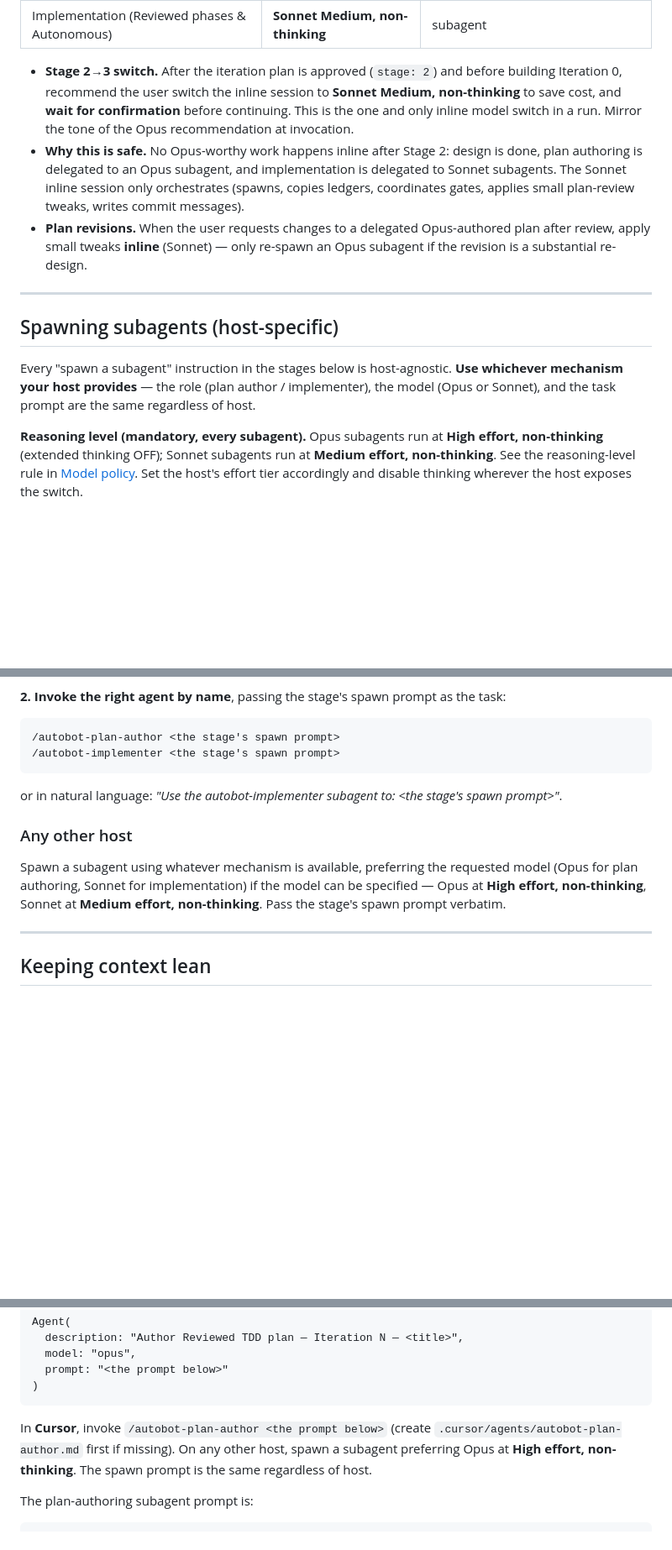
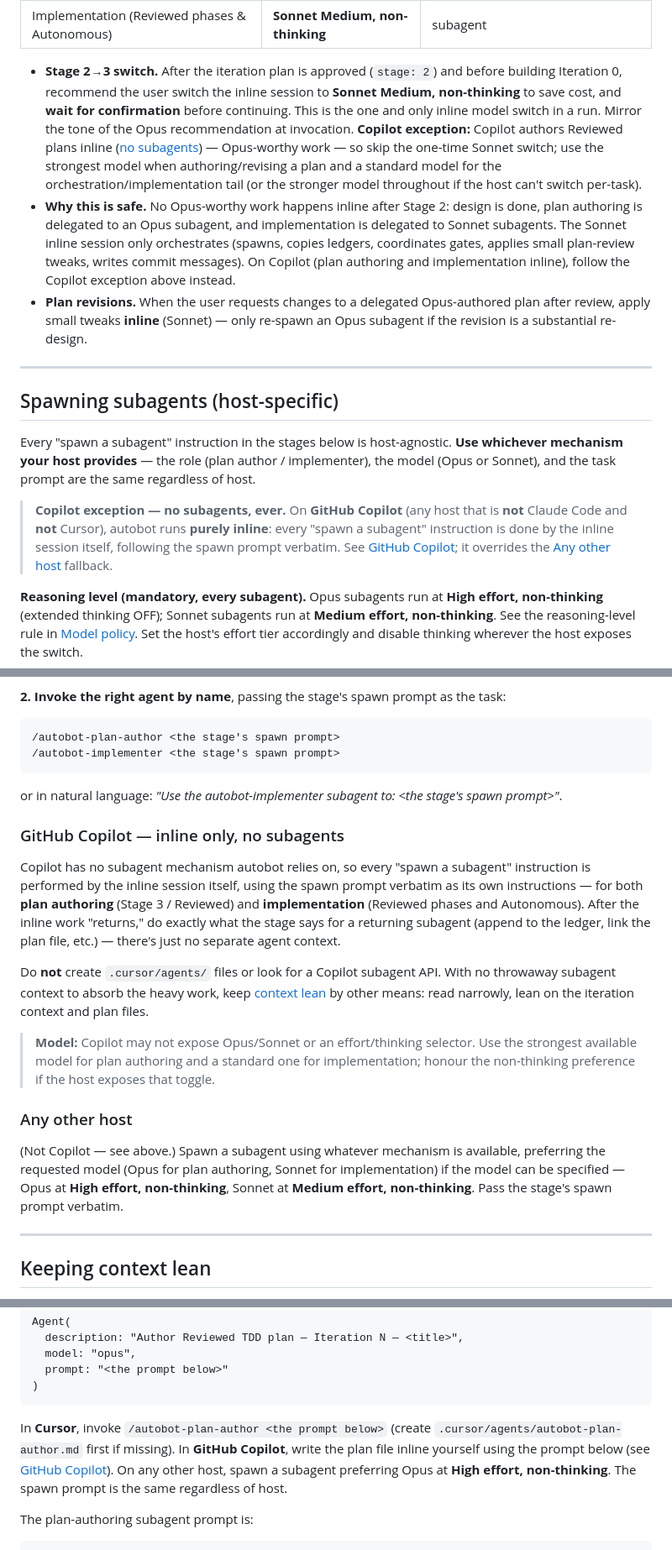
Before and after one commit to ahmedhhw/Orchestrator, a Markdown page: autobot.md, 3 parts joined by grey strips. Shown at 84% size. Drawn GitHub-style; blank space fills up the shorter version.

Commit message:
Tighten GitHub Copilot inline-mode wording in autobot
Co-Authored-By: Claude Opus 4.8 <noreply@anthropic.com>

````diff
--- a/autobot.md
+++ b/autobot.md
@@ -78,8 +78,8 @@ The inline model is **stage-aware** — Opus where design reasoning lives, Sonne
 | Reviewed-mode TDD plan authoring | **Opus High, non-thinking** | subagent (spawned by the Sonnet inline session) |
 | Implementation (Reviewed phases & Autonomous) | **Sonnet Medium, non-thinking** | subagent |
 
-- **Stage 2→3 switch.** After the iteration plan is approved (`stage: 2`) and before building Iteration 0, recommend the user switch the inline session to **Sonnet Medium, non-thinking** to save cost, and **wait for confirmation** before continuing. This is the one and only inline model switch in a run. Mirror the tone of the Opus recommendation at invocation.
-- **Why this is safe.** No Opus-worthy work happens inline after Stage 2: design is done, plan authoring is delegated to an Opus subagent, and implementation is delegated to Sonnet subagents. The Sonnet inline session only orchestrates (spawns, copies ledgers, coordinates gates, applies small plan-review tweaks, writes commit messages).
+- **Stage 2→3 switch.** After the iteration plan is approved (`stage: 2`) and before building Iteration 0, recommend the user switch the inline session to **Sonnet Medium, non-thinking** to save cost, and **wait for confirmation** before continuing. This is the one and only inline model switch in a run. Mirror the tone of the Opus recommendation at invocation. **Copilot exception:** Copilot authors Reviewed plans inline ([no subagents](#github-copilot--inline-only-no-subagents)) — Opus-worthy work — so skip the one-time Sonnet switch; use the strongest model when authoring/revising a plan and a standard model for the orchestration/implementation tail (or the stronger model throughout if the host can't switch per-task).
+- **Why this is safe.** No Opus-worthy work happens inline after Stage 2: design is done, plan authoring is delegated to an Opus subagent, and implementation is delegated to Sonnet subagents. The Sonnet inline session only orchestrates (spawns, copies ledgers, coordinates gates, applies small plan-review tweaks, writes commit messages). On Copilot (plan authoring and implementation inline), follow the Copilot exception above instead.
 - **Plan revisions.** When the user requests changes to a delegated Opus-authored plan after review, apply small tweaks **inline** (Sonnet) — only re-spawn an Opus subagent if the revision is a substantial re-design.
 
 ---
@@ -87,6 +87,8 @@ The inline model is **stage-aware** — Opus where design reasoning lives, Sonne
 ## Spawning subagents (host-specific)
 
 Every "spawn a subagent" instruction in the stages below is host-agnostic. **Use whichever mechanism your host provides** — the role (plan author / implementer), the model (Opus or Sonnet), and the task prompt are the same regardless of host.
+
+> **Copilot exception — no subagents, ever.** On **GitHub Copilot** (any host that is **not** Claude Code and **not** Cursor), autobot runs **purely inline**: every "spawn a subagent" instruction is done by the inline session itself, following the spawn prompt verbatim. See [GitHub Copilot](#github-copilot--inline-only-no-subagents); it overrides the [Any other host](#any-other-host) fallback.
 
 **Reasoning level (mandatory, every subagent).** Opus subagents run at **High effort, non-thinking** (extended thinking OFF); Sonnet subagents run at **Medium effort, non-thinking**. See the reasoning-level rule in [Model policy](#model-policy). Set the host's effort tier accordingly and disable thinking wherever the host exposes the switch.
 
@@ -142,9 +144,17 @@ You implement autobot iterations via strict red/green/refactor TDD. Follow the s
 ```
 or in natural language: *"Use the autobot-implementer subagent to: <the stage's spawn prompt>"*.
 
+### GitHub Copilot — inline only, no subagents
+
+Copilot has no subagent mechanism autobot relies on, so every "spawn a subagent" instruction is performed by the inline session itself, using the spawn prompt verbatim as its own instructions — for both **plan authoring** (Stage 3 / Reviewed) and **implementation** (Reviewed phases and Autonomous). After the inline work "returns," do exactly what the stage says for a returning subagent (append to the ledger, link the plan file, etc.) — there's just no separate agent context.
+
+Do **not** create `.cursor/agents/` files or look for a Copilot subagent API. With no throwaway subagent context to absorb the heavy work, keep [context lean](#keeping-context-lean) by other means: read narrowly, lean on the iteration context and plan files.
+
+> **Model:** Copilot may not expose Opus/Sonnet or an effort/thinking selector. Use the strongest available model for plan authoring and a standard one for implementation; honour the non-thinking preference if the host exposes that toggle.
+
 ### Any other host
 
-Spawn a subagent using whatever mechanism is available, preferring the requested model (Opus for plan authoring, Sonnet for implementation) if the model can be specified — Opus at **High effort, non-thinking**, Sonnet at **Medium effort, non-thinking**. Pass the stage's spawn prompt verbatim.
+(Not Copilot — see above.) Spawn a subagent using whatever mechanism is available, preferring the requested model (Opus for plan authoring, Sonnet for implementation) if the model can be specified — Opus at **High effort, non-thinking**, Sonnet at **Medium effort, non-thinking**. Pass the stage's spawn prompt verbatim.
 
 ---
 
@@ -450,7 +460,7 @@ Agent(
   prompt: "<the prompt below>"
 )
 ```
-In **Cursor**, invoke `/autobot-plan-author <the prompt below>` (create `.cursor/agents/autobot-plan-author.md` first if missing). On any other host, spawn a subagent preferring Opus at **High effort, non-thinking**. The spawn prompt is the same regardless of host.
+In **Cursor**, invoke `/autobot-plan-author <the prompt below>` (create `.cursor/agents/autobot-plan-author.md` first if missing). In **GitHub Copilot**, write the plan file inline yourself using the prompt below (see [GitHub Copilot](#github-copilot--inline-only-no-subagents)). On any other host, spawn a subagent preferring Opus at **High effort, non-thinking**. The spawn prompt is the same regardless of host.
 
 The plan-authoring subagent prompt is:
 ```
````
Also changed, not shown: other parts of autobot.md (+3 -3 lines).
